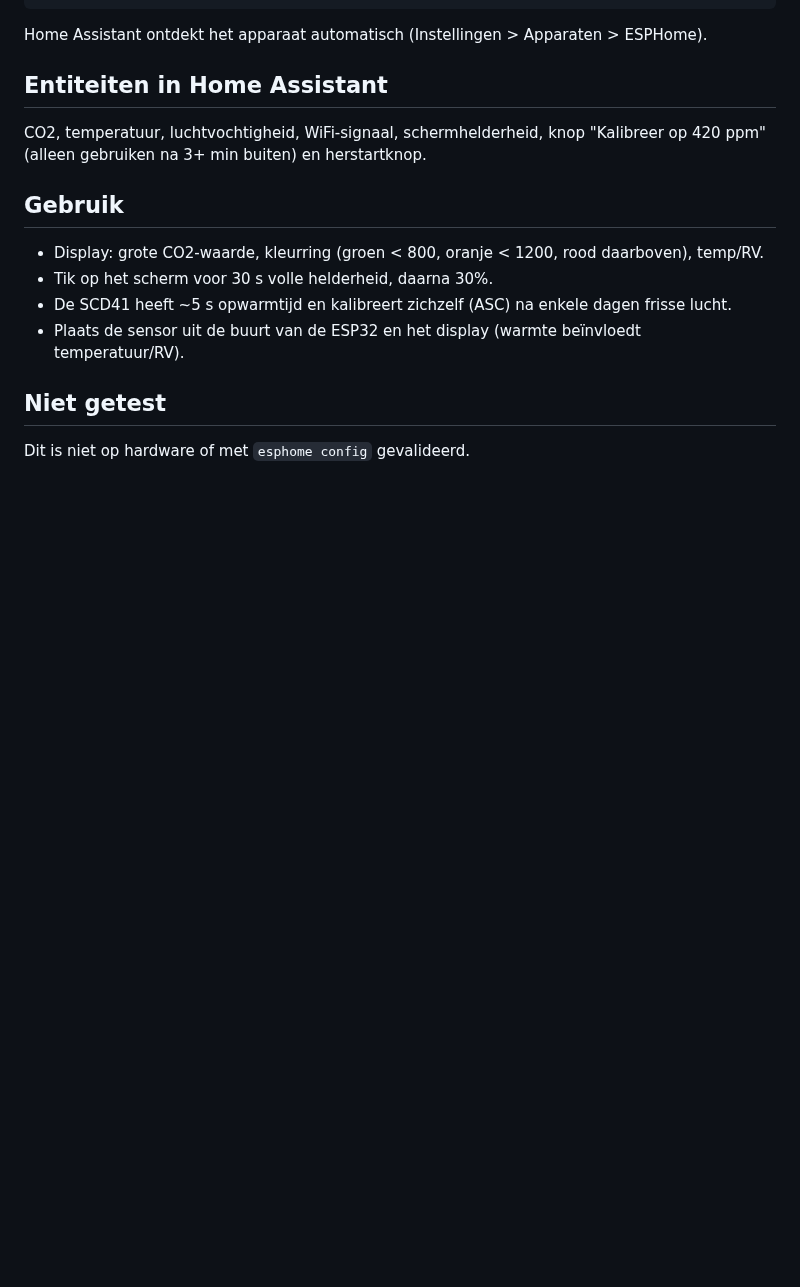
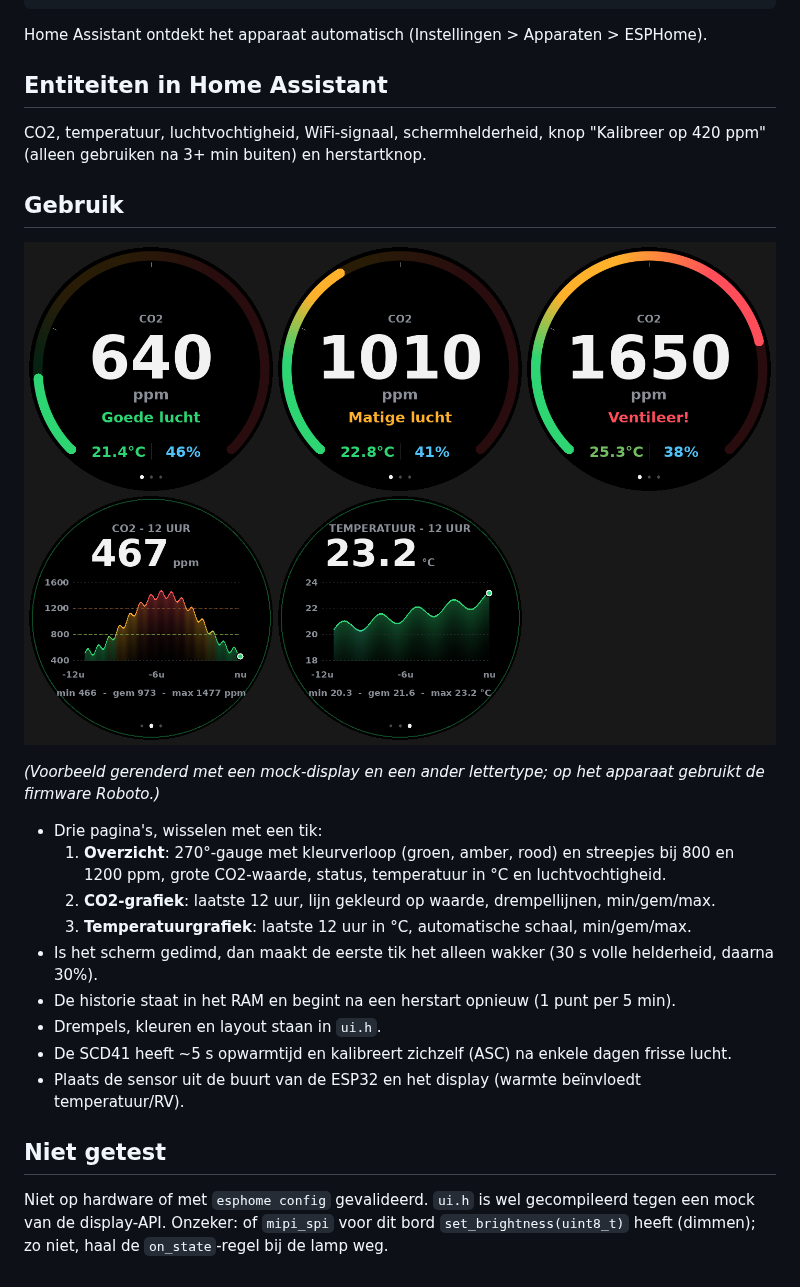
Before and after one commit to turbo-pi/turbo-pi, a Markdown page: co2-meter/README.md, the part around the change. Drawn GitHub-style; pictures changed too: co2-meter/preview.png (added); blank space fills up the shorter version.

Commit message:
feat: ronde UI met gauge en CO2/temperatuurgrafieken (12 uur)
Co-Authored-By: Claude Sonnet 5.5 <noreply@anthropic.com>
Claude-Session: https://claude.ai/code/session_01Qb5Tz65QyZsqmdZHsuQ4wf

```diff
--- a/co2-meter/README.md
+++ b/co2-meter/README.md
@@ -38,10 +38,19 @@ CO2, temperatuur, luchtvochtigheid, WiFi-signaal, schermhelderheid, knop
 "Kalibreer op 420 ppm" (alleen gebruiken na 3+ min buiten) en herstartknop.
 
 ## Gebruik
-- Display: grote CO2-waarde, kleurring (groen < 800, oranje < 1200, rood daarboven), temp/RV.
-- Tik op het scherm voor 30 s volle helderheid, daarna 30%.
+![Voorbeeld van de UI](preview.png)
+
+*(Voorbeeld gerenderd met een mock-display en een ander lettertype; op het apparaat gebruikt de firmware Roboto.)*
+
+- Drie pagina's, wisselen met een tik:
+  1. **Overzicht**: 270°-gauge met kleurverloop (groen, amber, rood) en streepjes bij 800 en 1200 ppm, grote CO2-waarde, status, temperatuur in °C en luchtvochtigheid.
+  2. **CO2-grafiek**: laatste 12 uur, lijn gekleurd op waarde, drempellijnen, min/gem/max.
+  3. **Temperatuurgrafiek**: laatste 12 uur in °C, automatische schaal, min/gem/max.
+- Is het scherm gedimd, dan maakt de eerste tik het alleen wakker (30 s volle helderheid, daarna 30%).
+- De historie staat in het RAM en begint na een herstart opnieuw (1 punt per 5 min).
+- Drempels, kleuren en layout staan in `ui.h`.
 - De SCD41 heeft ~5 s opwarmtijd en kalibreert zichzelf (ASC) na enkele dagen frisse lucht.
 - Plaats de sensor uit de buurt van de ESP32 en het display (warmte beïnvloedt temperatuur/RV).
 
 ## Niet getest
-Dit is niet op hardware of met `esphome config` gevalideerd.
+Niet op hardware of met `esphome config` gevalideerd. `ui.h` is wel gecompileerd tegen een mock van de display-API. Onzeker: of `mipi_spi` voor dit bord `set_brightness(uint8_t)` heeft (dimmen); zo niet, haal de `on_state`-regel bij de lamp weg.
```
Also changed, not shown: 2 other files.
